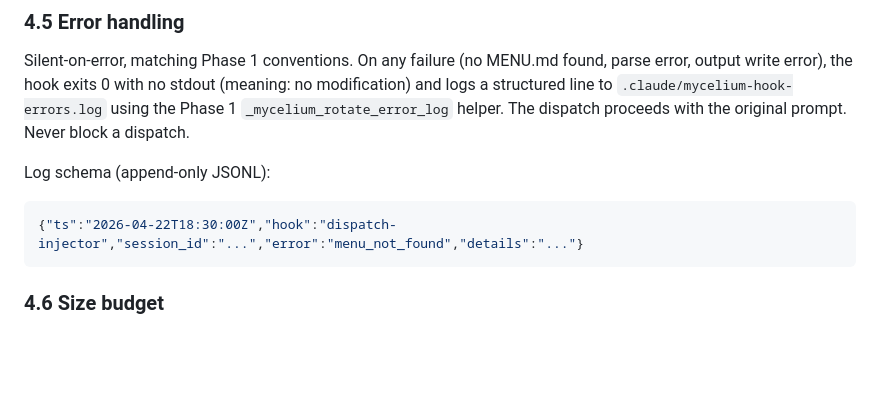
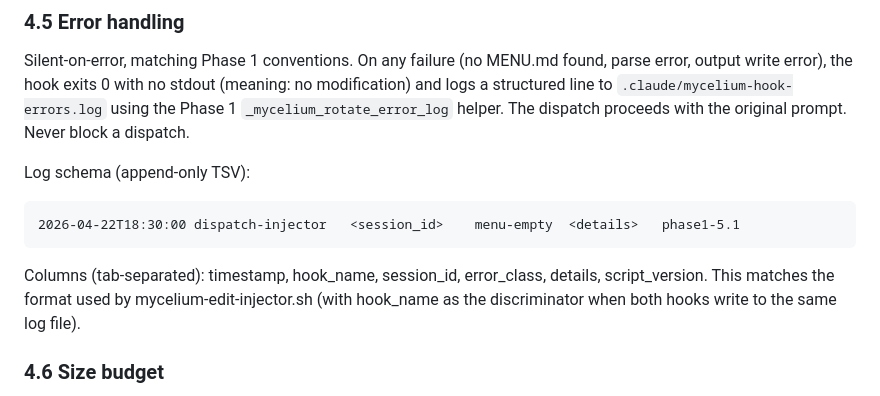
Before and after one commit to arjunrajlaboratory/mycelium, a Markdown page: docs/designs/2026-04-22-accessibility-phase1-5.md, the part around the change. Drawn GitHub-style; blank space fills up the shorter version.

Commit message:
docs(accessibility): reconcile §4.5 error-log example with TSV implementation
Final-review follow-up. Spec showed JSONL but both Phase 1 and Phase 1.5
hooks use TSV. Update the example and add a one-line note documenting
the 6-column schema and the hook_name discriminator.

Co-Authored-By: Claude Opus 4.7 (1M context) <noreply@anthropic.com>

````diff
--- a/docs/designs/2026-04-22-accessibility-phase1-5.md
+++ b/docs/designs/2026-04-22-accessibility-phase1-5.md
@@ -192,10 +192,12 @@ The hook skips injection in two cases:
 
 Silent-on-error, matching Phase 1 conventions. On any failure (no MENU.md found, parse error, output write error), the hook exits 0 with no stdout (meaning: no modification) and logs a structured line to `.claude/mycelium-hook-errors.log` using the Phase 1 `_mycelium_rotate_error_log` helper. The dispatch proceeds with the original prompt. Never block a dispatch.
 
-Log schema (append-only JSONL):
-```json
-{"ts":"2026-04-22T18:30:00Z","hook":"dispatch-injector","session_id":"...","error":"menu_not_found","details":"..."}
+Log schema (append-only TSV):
 ```
+2026-04-22T18:30:00	dispatch-injector	<session_id>	menu-empty	<details>	phase1-5.1
+```
+
+Columns (tab-separated): timestamp, hook_name, session_id, error_class, details, script_version. This matches the format used by mycelium-edit-injector.sh (with hook_name as the discriminator when both hooks write to the same log file).
 
 ### 4.6 Size budget
 
````
